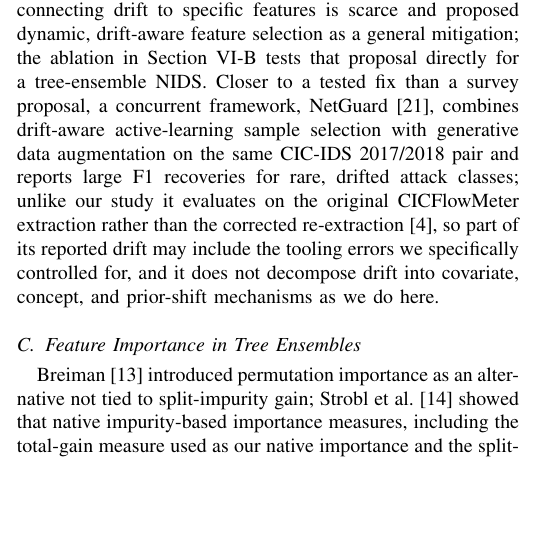
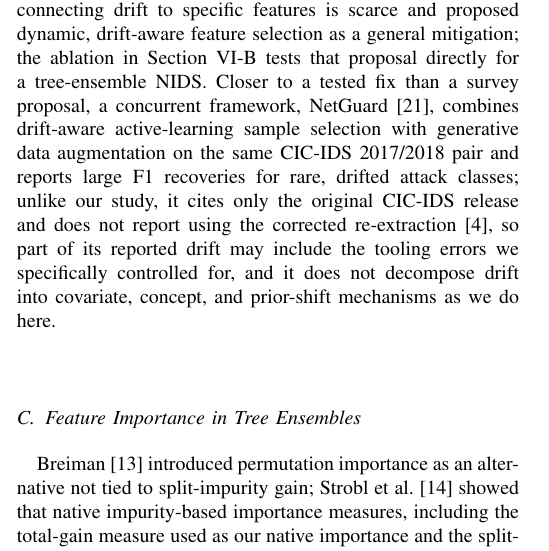
Before and after one commit to AdrinPaudel/Why-Network-Intrusion-Detectors-Fail-Across-Years, a LaTeX paper (paper.tex): part of one column of page 2 of 11, cut so that both start at the same text, the shorter picture padded with empty space. Compiled offline with pdfLaTeX.

Commit message:
small language changes

```diff
--- a/paper.tex
+++ b/paper.tex
@@ -62,7 +62,7 @@ CIC-IDS 2017 [2] and CSE-CIC-IDS 2018 [3] (hereafter CIC-IDS 2018 for brevity) a
 
 \subsection{Dataset Shift and Temporal Generalization}
 
-Quiñonero-Candela et al. [6] formalized dataset shift, separating covariate shift (P(X) changes while P(Y|X) is stable) from concept drift (P(Y|X) changes), and Gama et al. [7] surveyed concept-drift adaptation. We named our per-feature measure of the latter concept stability (Section IV-C), to stress that we scored how well discrimination was preserved rather than how much it changed. In security, Pendlebury et al. [8] showed cross-time degradation for malware classifiers and argued for separating feature-distribution shift from decision-boundary shift, the distinction our covariate-vs-concept framings make operational. Recent NIDS work [9] documented similar degradation but usually attributed it to evolving attacks without decomposing the mechanism. Closest to our setting, Cantone et al. [10] reported near-chance cross-dataset accuracy for several ML-based NIDS across benchmark pairs in this same dataset family, establishing that the failure occurs; we took the complementary step of decomposing why, into separable covariate-shift, concept-stability, and prior-shift mechanisms. A concurrent study [11] evaluated temporal and enterprise-to-IoT transfer across datasets spanning 2017--2024 and reported comparable degradation, analyzing stability over semantically grouped feature categories; our per-feature, two-axis decomposition and retraining ablation work at finer granularity and test, rather than assume, whether importance or stability predicts transfer. A 2024 survey [12] noted that work connecting drift to specific features is scarce and proposed dynamic, drift-aware feature selection as a general mitigation; the ablation in Section VI-B tests that proposal directly for a tree-ensemble NIDS. Closer to a tested fix than a survey proposal, a concurrent framework, NetGuard [21], combines drift-aware active-learning sample selection with generative data augmentation on the same CIC-IDS 2017/2018 pair and reports large F1 recoveries for rare, drifted attack classes; unlike our study it evaluates on the original CICFlowMeter extraction rather than the corrected re-extraction [4], so part of its reported drift may include the tooling errors we specifically controlled for, and it does not decompose drift into covariate, concept, and prior-shift mechanisms as we do here.
+Quiñonero-Candela et al. [6] formalized dataset shift, separating covariate shift (P(X) changes while P(Y|X) is stable) from concept drift (P(Y|X) changes), and Gama et al. [7] surveyed concept-drift adaptation. We named our per-feature measure of the latter concept stability (Section IV-C), to stress that we scored how well discrimination was preserved rather than how much it changed. In security, Pendlebury et al. [8] showed cross-time degradation for malware classifiers and argued for separating feature-distribution shift from decision-boundary shift, the distinction our covariate-vs-concept framings make operational. Recent NIDS work [9] documented similar degradation but usually attributed it to evolving attacks without decomposing the mechanism. Closest to our setting, Cantone et al. [10] reported near-chance cross-dataset accuracy for several ML-based NIDS across benchmark pairs in this same dataset family, establishing that the failure occurs; we took the complementary step of decomposing why, into separable covariate-shift, concept-stability, and prior-shift mechanisms. A concurrent study [11] evaluated temporal and enterprise-to-IoT transfer across datasets spanning 2017--2024 and reported comparable degradation, analyzing stability over semantically grouped feature categories; our per-feature, two-axis decomposition and retraining ablation work at finer granularity and test, rather than assume, whether importance or stability predicts transfer. A 2024 survey [12] noted that work connecting drift to specific features is scarce and proposed dynamic, drift-aware feature selection as a general mitigation; the ablation in Section VI-B tests that proposal directly for a tree-ensemble NIDS. Closer to a tested fix than a survey proposal, a concurrent framework, NetGuard [21], combines drift-aware active-learning sample selection with generative data augmentation on the same CIC-IDS 2017/2018 pair and reports large F1 recoveries for rare, drifted attack classes; unlike our study, it cites only the original CIC-IDS release and does not report using the corrected re-extraction [4], so part of its reported drift may include the tooling errors we specifically controlled for, and it does not decompose drift into covariate, concept, and prior-shift mechanisms as we do here.
 \par\medskip
 
 \subsection{Feature Importance in Tree Ensembles}
```
Also changed, not shown: paper.pdf, 1 other file.
